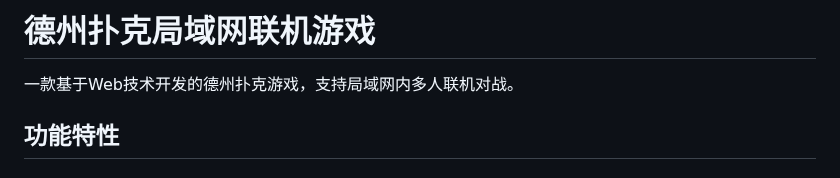
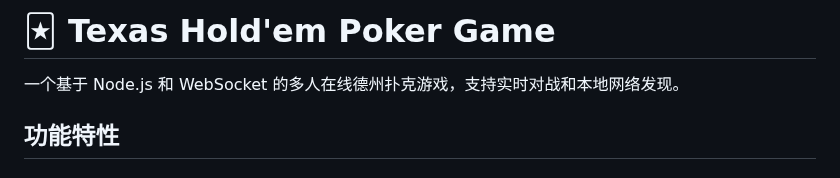
Before and after one commit to jafishlight/texas-holdem-poker, a Markdown page: README.md, the part around the change. Rendered like a GitHub page.

Commit message:
docs: enhance README with comprehensive documentation
- Add detailed feature descriptions with emojis
- Include installation and setup instructions
- Document game rules and phases
- Add project structure overview
- Include configuration guide
- Document recent bug fixes
- Add contribution guidelines with Git conventions

```diff
--- a/README.md
+++ b/README.md
@@ -1,6 +1,6 @@
-# 德州扑克局域网联机游戏
+# 🃏 Texas Hold'em Poker Game
 
-一款基于Web技术开发的德州扑克游戏，支持局域网内多人联机对战。
+一个基于 Node.js 和 WebSocket 的多人在线德州扑克游戏，支持实时对战和本地网络发现。
 
 ## 功能特性
 
```
